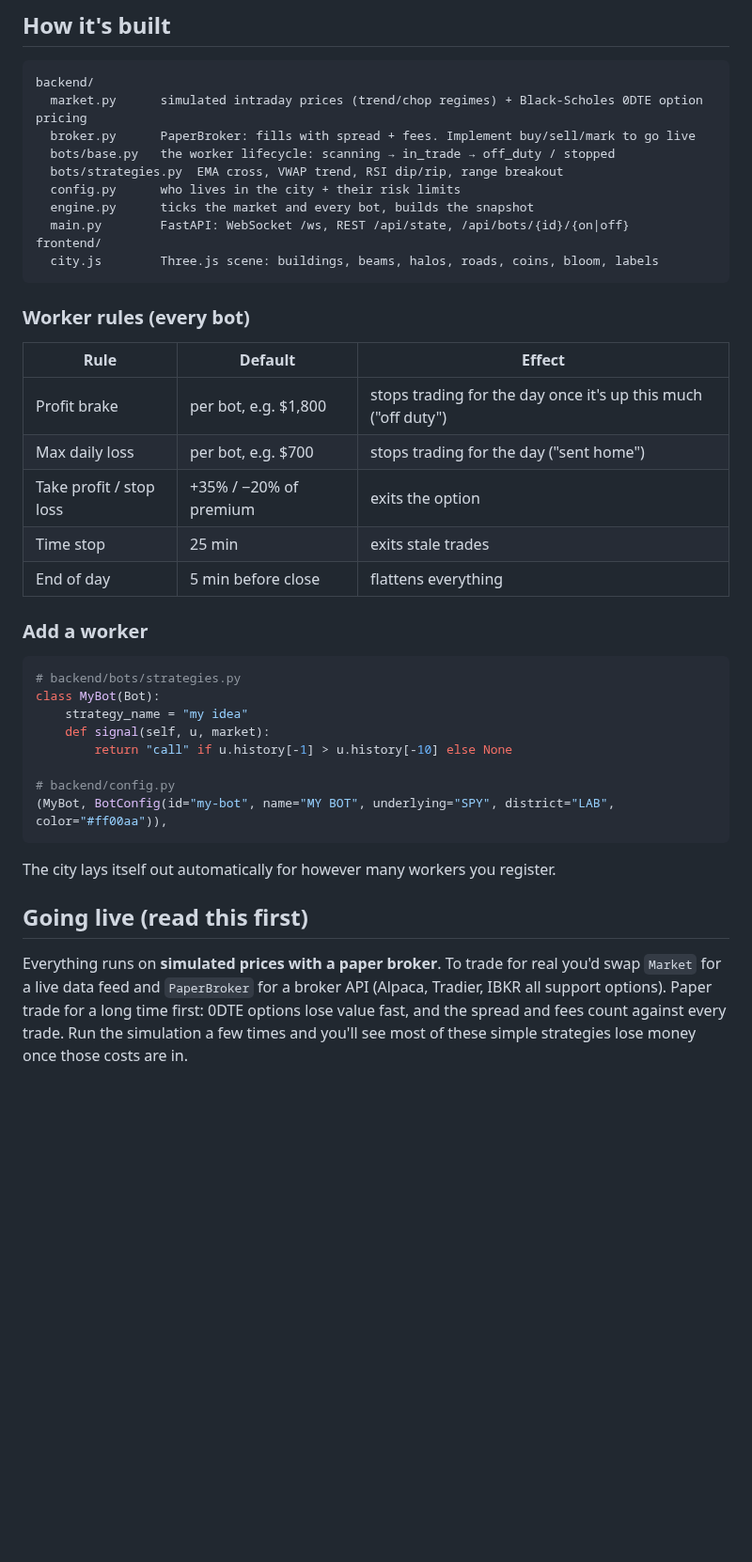
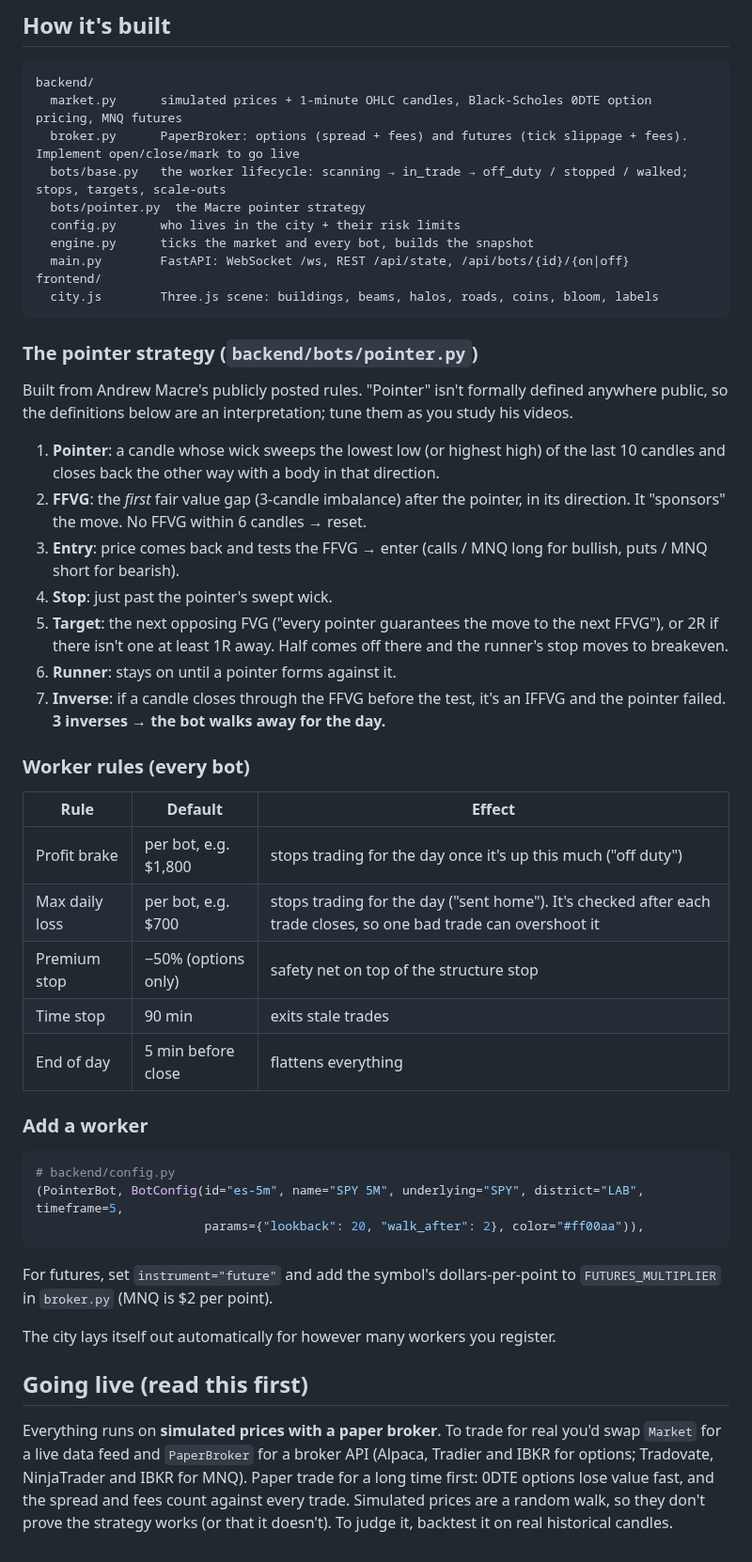
Before and after one commit to levetteit/nexus-city, a Markdown page: README.md, the part around one of its changes. Shown at 94% size. GitHub-like rendering; blank space fills up the shorter version.

````diff
--- a/README.md
+++ b/README.md
@@ -24,10 +26,10 @@ uvicorn backend.main:app --reload
 
 ```
 backend/
-  market.py      simulated intraday prices (trend/chop regimes) + Black-Scholes 0DTE option pricing
-  broker.py      PaperBroker: fills with spread + fees. Implement buy/sell/mark to go live
-  bots/base.py   the worker lifecycle: scanning → in_trade → off_duty / stopped
-  bots/strategies.py  EMA cross, VWAP trend, RSI dip/rip, range breakout
+  market.py      simulated prices + 1-minute OHLC candles, Black-Scholes 0DTE option pricing, MNQ futures
+  broker.py      PaperBroker: options (spread + fees) and futures (tick slippage + fees). Implement open/close/mark to go live
+  bots/base.py   the worker lifecycle: scanning → in_trade → off_duty / stopped / walked; stops, targets, scale-outs
+  bots/pointer.py  the Macre pointer strategy
   config.py      who lives in the city + their risk limits
   engine.py      ticks the market and every bot, builds the snapshot
   main.py        FastAPI: WebSocket /ws, REST /api/state, /api/bots/{id}/{on|off}
@@ -35,28 +37,40 @@ frontend/
   city.js        Three.js scene: buildings, beams, halos, roads, coins, bloom, labels
 ```
 
+### The pointer strategy (`backend/bots/pointer.py`)
+
+Built from Andrew Macre's publicly posted rules. "Pointer" isn't formally
+defined anywhere public, so the definitions below are an interpretation; tune
+them as you study his videos.
+
+1. **Pointer**: a candle whose wick sweeps the lowest low (or highest high) of the last 10 candles and closes back the other way with a body in that direction.
+2. **FFVG**: the *first* fair value gap (3-candle imbalance) after the pointer, in its direction. It "sponsors" the move. No FFVG within 6 candles → reset.
+3. **Entry**: price comes back and tests the FFVG → enter (calls / MNQ long for bullish, puts / MNQ short for bearish).
+4. **Stop**: just past the pointer's swept wick.
+5. **Target**: the next opposing FVG ("every pointer guarantees the move to the next FFVG"), or 2R if there isn't one at least 1R away. Half comes off there and the runner's stop moves to breakeven.
+6. **Runner**: stays on until a pointer forms against it.
+7. **Inverse**: if a candle closes through the FFVG before the test, it's an IFFVG and the pointer failed. **3 inverses → the bot walks away for the day.**
+
 ### Worker rules (every bot)
 
 | Rule | Default | Effect |
 |---|---|---|
 | Profit brake | per bot, e.g. $1,800 | stops trading for the day once it's up this much ("off duty") |
-| Max daily loss | per bot, e.g. $700 | stops trading for the day ("sent home") |
-| Take profit / stop loss | +35% / −20% of premium | exits the option |
-| Time stop | 25 min | exits stale trades |
+| Max daily loss | per bot, e.g. $700 | stops trading for the day ("sent home"). It's checked after each trade closes, so one bad trade can overshoot it |
+| Premium stop | −50% (options only) | safety net on top of the structure stop |
+| Time stop | 90 min | exits stale trades |
 | End of day | 5 min before close | flattens everything |
 
 ### Add a worker
 
 ```python
-# backend/bots/strategies.py
-class MyBot(Bot):
-    strategy_name = "my idea"
-    def signal(self, u, market):
-        return "call" if u.history[-1] > u.history[-10] else None
+# backend/config.py
+(PointerBot, BotConfig(id="es-5m", name="SPY 5M", underlying="SPY", district="LAB", timeframe=5,
+                       params={"lookback": 20, "walk_after": 2}, color="#ff00aa")),
+```
 
-# backend/config.py
-(MyBot, BotConfig(id="my-bot", name="MY BOT", underlying="SPY", district="LAB", color="#ff00aa")),
-```
+For futures, set `instrument="future"` and add the symbol's dollars-per-point to
+`FUTURES_MULTIPLIER` in `broker.py` (MNQ is $2 per point).
 
 The city lays itself out automatically for however many workers you register.
 
@@ -64,7 +78,7 @@ The city lays itself out automatically for however many workers you register.
 
 Everything runs on **simulated prices with a paper broker**. To trade for real
 you'd swap `Market` for a live data feed and `PaperBroker` for a broker API
-(Alpaca, Tradier, IBKR all support options). Paper trade for a long time first:
+(Alpaca, Tradier and IBKR for options; Tradovate, NinjaTrader and IBKR for MNQ). Paper trade for a long time first:
 0DTE options lose value fast, and the spread and fees count against every trade.
-Run the simulation a few times and you'll see most of these simple strategies
-lose money once those costs are in.
+Simulated prices are a random walk, so they don't prove the strategy works
+(or that it doesn't). To judge it, backtest it on real historical candles.
````
Also changed, not shown: other parts of README.md (+3 -1 lines), docs/city.png, 8 other files.
